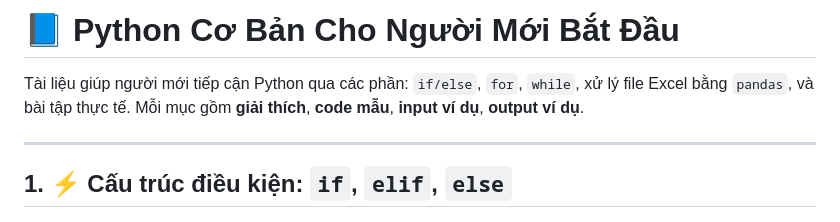
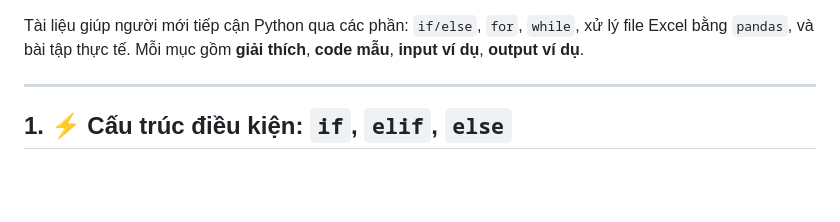
Before and after one commit to PhucCodeLo/chatbot-mcao, a Markdown page: README.md, the part around the change. GitHub-like rendering; blank space fills up the shorter version.

```diff
--- a/README.md
+++ b/README.md
@@ -1,4 +1,4 @@
-# 📘 Python Cơ Bản Cho Người Mới Bắt Đầu
+
 
 Tài liệu giúp người mới tiếp cận Python qua các phần: `if/else`, `for`, `while`, xử lý file Excel bằng `pandas`, và bài tập thực tế. Mỗi mục gồm **giải thích**, **code mẫu**, **input ví dụ**, **output ví dụ**.
 
```
